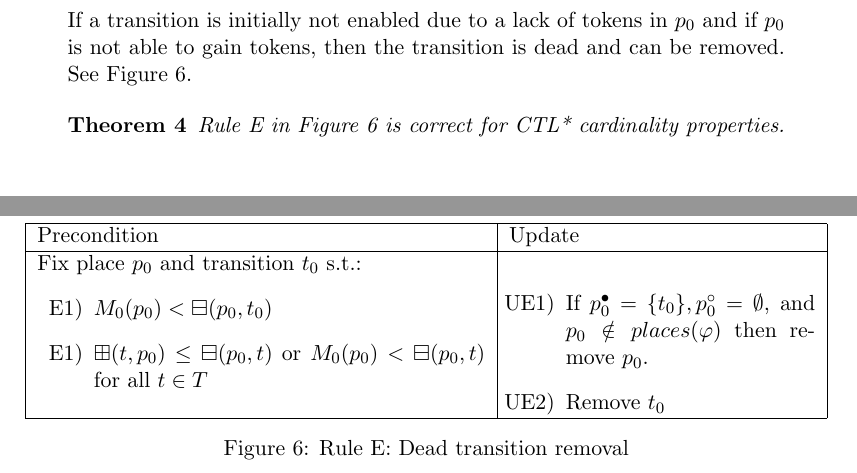
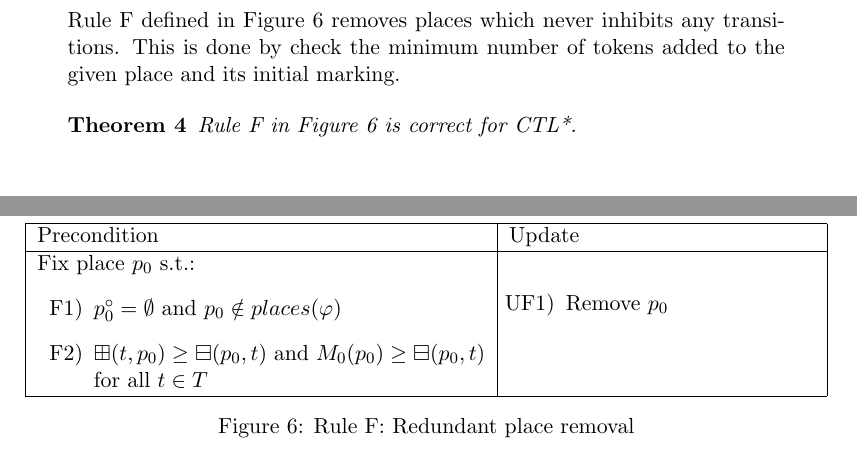
Before and after one commit to DAT10CPN/cheatsheet, a LaTeX document (src/main.tex, which reads src/rule_f.tex): two parts of page 8 of 16 before the commit and two parts of page 9 of 17 after it, joined at a grey line, cut at the place of the change. Compiled offline with pdfLaTeX.

Commit message:
Add Rule F

```diff
--- a/src/rule_e.tex
+++ b/src/rule_f.tex
@@ -1,10 +1,9 @@
-\section*{Rule E: Dead transition removal}\label{sec:rule_e}
-If a transition is initially not enabled due to a lack of tokens in $p_0$ and if $p_0$ is not able to gain tokens,
-then the transition is dead and can be removed.
-See Figure~\ref{fig:rule_e}.
+\section*{Rule F: Redundant place removal}\label{sec:rule_f}
+Rule~F defined in Figure~\ref{fig:rule_f} removes places which never inhibits any transitions.
+This is done by check the minimum number of tokens added to the given place and its initial marking.
 
-\begin{theorem}\label{theorem:rule_e}
-    Rule~E in Figure~\ref{fig:rule_e} is correct for CTL* cardinality properties.
+\begin{theorem}\label{theorem:rule_f}
+    Rule~F in Figure~\ref{fig:rule_f} is correct for CTL*.
 \end{theorem}
 
 \begin{figure}[h!]
@@ -69,17 +68,16 @@ See Figure~\ref{fig:rule_e}.
     \begin{adjustbox}{center}
         \begin{tabular}{|p{79mm}|p{54mm}|} \hline
         Precondition & Update \\ \hline
-        Fix place $p_0$ and transition $t_0$ s.t.:
+        Fix place $p_0$ s.t.:
         \begin{itemize}[leftmargin=10mm]
-            \item[E1)] $M_0(p_0)<\boxminus(p_0, t_0)$
-            \item[E1)] $\boxplus(t,p_0)\leq\boxminus(p_0, t)$ or $M_0(p_0)<\boxminus(p_0, t)$ for all $t\in T$
+            \item[F1)] $p_0^\circ=\emptyset$ and $p_0\notin places(\varphi)$
+            \item[F2)] $\boxplus(t, p_0)\geq\boxminus(p_0, t)$ and $M_0(p_0)\geq\boxminus(p_0, t)$ for all $t\in T$
         \end{itemize} &
         \begin{itemize}[leftmargin=10mm]
-            \item[UE1)] If $p_0^\bullet=\{t_0\},p_0^\circ=\emptyset$, and $p_0\notin places(\varphi)$ then remove $p_0$.
-            \item[UE2)] Remove $t_0$
+            \item[UF1)] Remove $p_0$
         \end{itemize} \\ \hline
         \end{tabular}
     \end{adjustbox}
-    \caption{Rule E: Dead transition removal}
-    \label{fig:rule_e}
+    \caption{Rule F: Redundant place removal}
+    \label{fig:rule_f}
 \end{figure}
```
Also changed, not shown: src/main.tex (+2 -0 lines), out.pdf, src/rule_f.tex (30 more changed lines).
